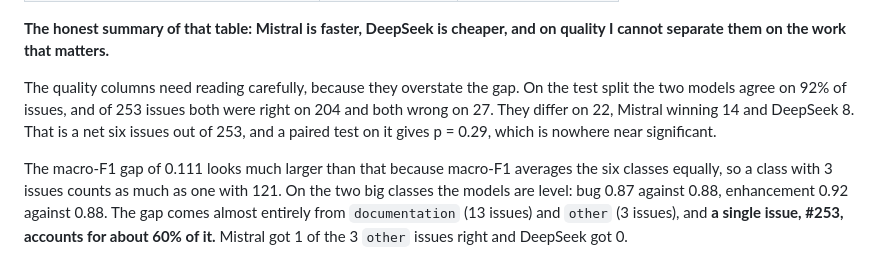
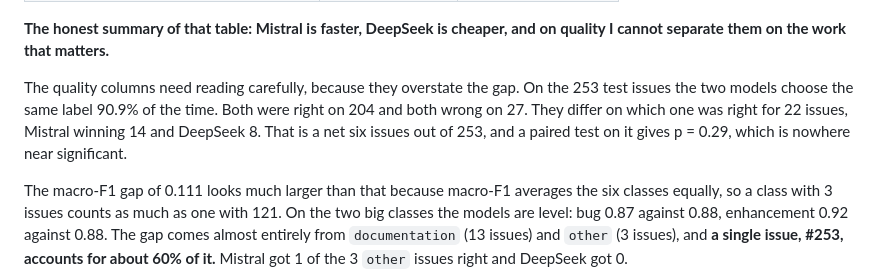
Before and after one commit to pmehul/doctl-eval, a Markdown page: README.md, the part around the change. GitHub-like rendering.

Commit message:
Fix an agreement figure attributed to the wrong population
The write-up said the two models agree on 92% of issues on the test split. That
number is the agreement rate from the unscored view, which was computed over the 174
unlabeled issues. Agreement on the 253 scored test issues is 90.9%.

Two different populations, and I had put one of them behind the other's name. The
surrounding argument is unchanged, since it rests on the paired breakdown of those
253 issues, 204 both right and 27 both wrong with 22 split 14 to 8, and none of that
came from the agreement rate. But a figure cited for a population it was not measured
on is exactly the kind of thing that unravels a write-up under questioning.

```diff
--- a/README.md
+++ b/README.md
@@ -144,10 +144,11 @@ difference matter.**
 **The honest summary of that table: Mistral is faster, DeepSeek is cheaper, and on quality I
 cannot separate them on the work that matters.**
 
-The quality columns need reading carefully, because they overstate the gap. On the test split
-the two models agree on 92% of issues, and of 253 issues both were right on 204 and both wrong
-on 27. They differ on 22, Mistral winning 14 and DeepSeek 8. That is a net six issues out of
-253, and a paired test on it gives p = 0.29, which is nowhere near significant.
+The quality columns need reading carefully, because they overstate the gap. On the 253 test
+issues the two models choose the same label 90.9% of the time. Both were right on 204 and both
+wrong on 27. They differ on which one was right for 22 issues, Mistral winning 14 and DeepSeek 8.
+That is a net six issues out of 253, and a paired test on it gives p = 0.29, which is nowhere
+near significant.
 
 The macro-F1 gap of 0.111 looks much larger than that because macro-F1 averages the six classes
 equally, so a class with 3 issues counts as much as one with 121. On the two big classes the
```
